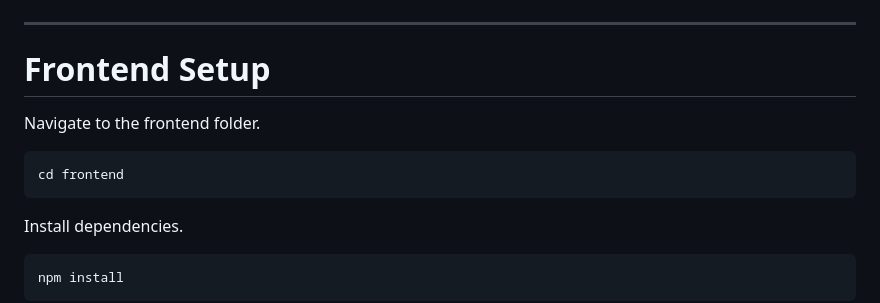
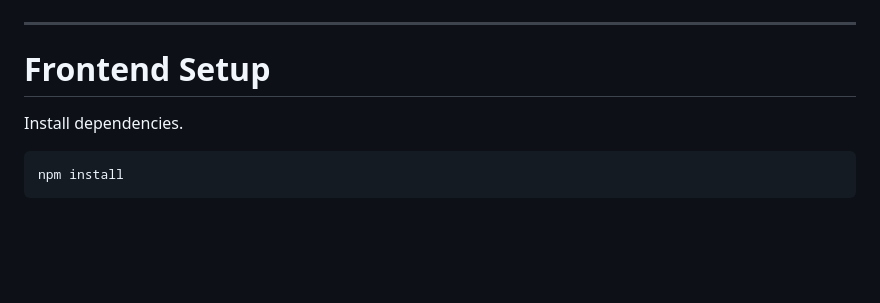
Before and after one commit to rasika1205/Chomsky-Hierarchy-Visualization-Tool, a Markdown page: README.md, the part around the change. Drawn GitHub-style; blank space fills up the shorter version.

Commit message:
Update frontend setup instructions in README
Removed instructions to navigate to the frontend folder.

````diff
--- a/README.md
+++ b/README.md
@@ -367,12 +367,6 @@ http://localhost:5000
 
 # Frontend Setup
 
-Navigate to the frontend folder.
-
-```
-cd frontend
-```
-
 Install dependencies.
 
 ```
````
